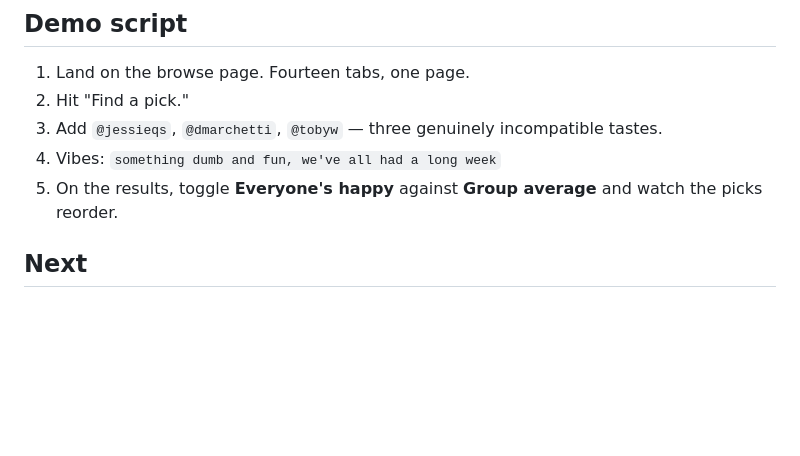
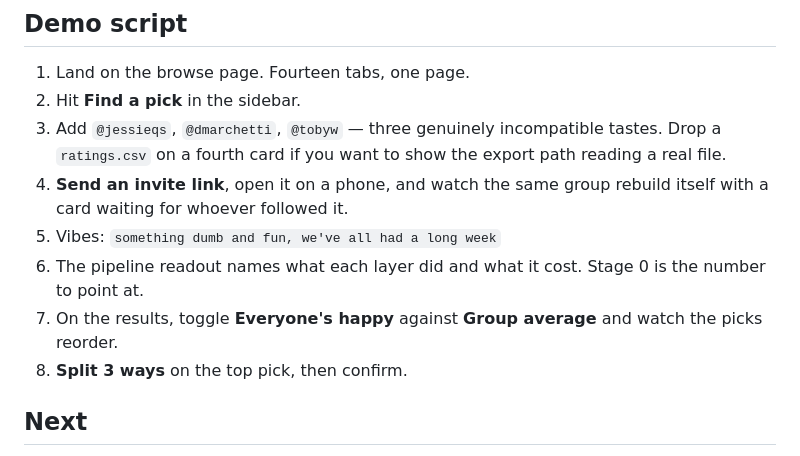
Before and after one commit to jessie-qs-li/the-marquee-hackmit, a Markdown page: README.md, the part around the change. GitHub-like rendering; blank space fills up the shorter version.

Commit message:
Expand the demo script to cover invite links and the split flow
Keeps the staged-feature discussion out, per 2302f0d.

Co-Authored-By: Claude Opus 5 (1M context) <noreply@anthropic.com>

```diff
--- a/README.md
+++ b/README.md
@@ -91,10 +91,13 @@ python3 -m http.server 8000
 ## Demo script
 
 1. Land on the browse page. Fourteen tabs, one page.
-2. Hit "Find a pick."
-3. Add `@jessieqs`, `@dmarchetti`, `@tobyw` — three genuinely incompatible tastes.
-4. Vibes: `something dumb and fun, we've all had a long week`
-5. On the results, toggle **Everyone's happy** against **Group average** and watch the picks reorder.
+2. Hit **Find a pick** in the sidebar.
+3. Add `@jessieqs`, `@dmarchetti`, `@tobyw` — three genuinely incompatible tastes. Drop a `ratings.csv` on a fourth card if you want to show the export path reading a real file.
+4. **Send an invite link**, open it on a phone, and watch the same group rebuild itself with a card waiting for whoever followed it.
+5. Vibes: `something dumb and fun, we've all had a long week`
+6. The pipeline readout names what each layer did and what it cost. Stage 0 is the number to point at.
+7. On the results, toggle **Everyone's happy** against **Group average** and watch the picks reorder.
+8. **Split 3 ways** on the top pick, then confirm.
 
 ## Next
 
```
